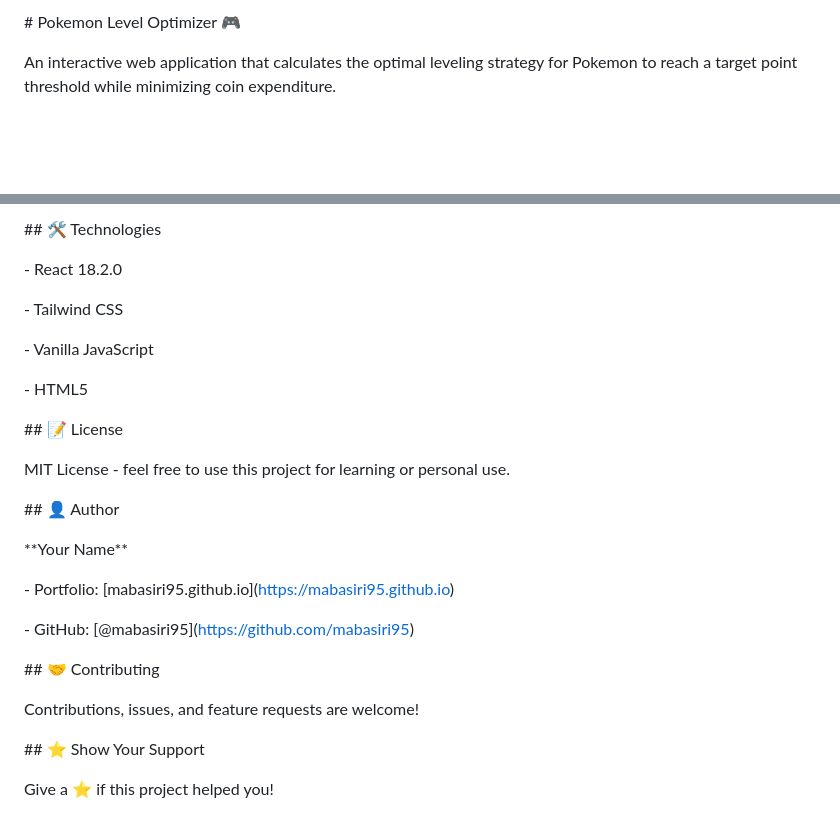
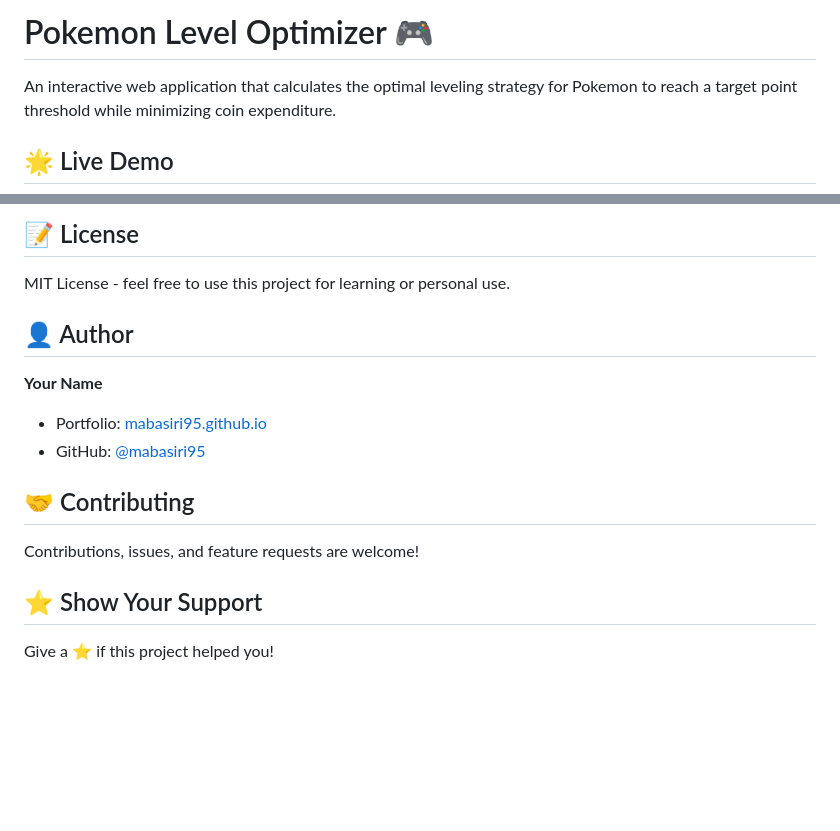
Before and after one commit to mabasiri95/pokemon-level-optimizer, a Markdown page: README.md, 2 parts joined by grey strips. Rendered like a GitHub page; blank space fills up the shorter version.

```diff
--- a/README.md
+++ b/README.md
@@ -1,7 +1,6 @@
-\# Pokemon Level Optimizer 🎮
-
-
+# Pokemon Level Optimizer 🎮
 
 An interactive web application that calculates the optimal leveling strategy for Pokemon to reach a target point threshold while minimizing coin expenditure.
 
+## 🌟 Live Demo
 
@@ -260,48 +137,18 @@ Pokemon 5 has exceptional efficiency at low levels and will dominate early level
 
-\## 🛠️ Technologies
-
-
-
-\- React 18.2.0
-
-\- Tailwind CSS
-
-\- Vanilla JavaScript
-
-\- HTML5
-
-
-
-\## 📝 License
-
-
+## 📝 License
 
 MIT License - feel free to use this project for learning or personal use.
 
+## 👤 Author
 
+**Your Name**
+- Portfolio: [mabasiri95.github.io](https://mabasiri95.github.io)
+- GitHub: [@mabasiri95](https://github.com/mabasiri95)
 
-\## 👤 Author
-
-
-
-\*\*Your Name\*\*
-
-\- Portfolio: \[mabasiri95.github.io](https://mabasiri95.github.io)
-
-\- GitHub: \[@mabasiri95](https://github.com/mabasiri95)
-
-
-
-\## 🤝 Contributing
-
-
+## 🤝 Contributing
 
 Contributions, issues, and feature requests are welcome!
 
-
-
-\## ⭐ Show Your Support
-
-
+## ⭐ Show Your Support
 
 Give a ⭐️ if this project helped you!
```
Also changed, not shown: other parts of README.md (+79 -201 lines).
